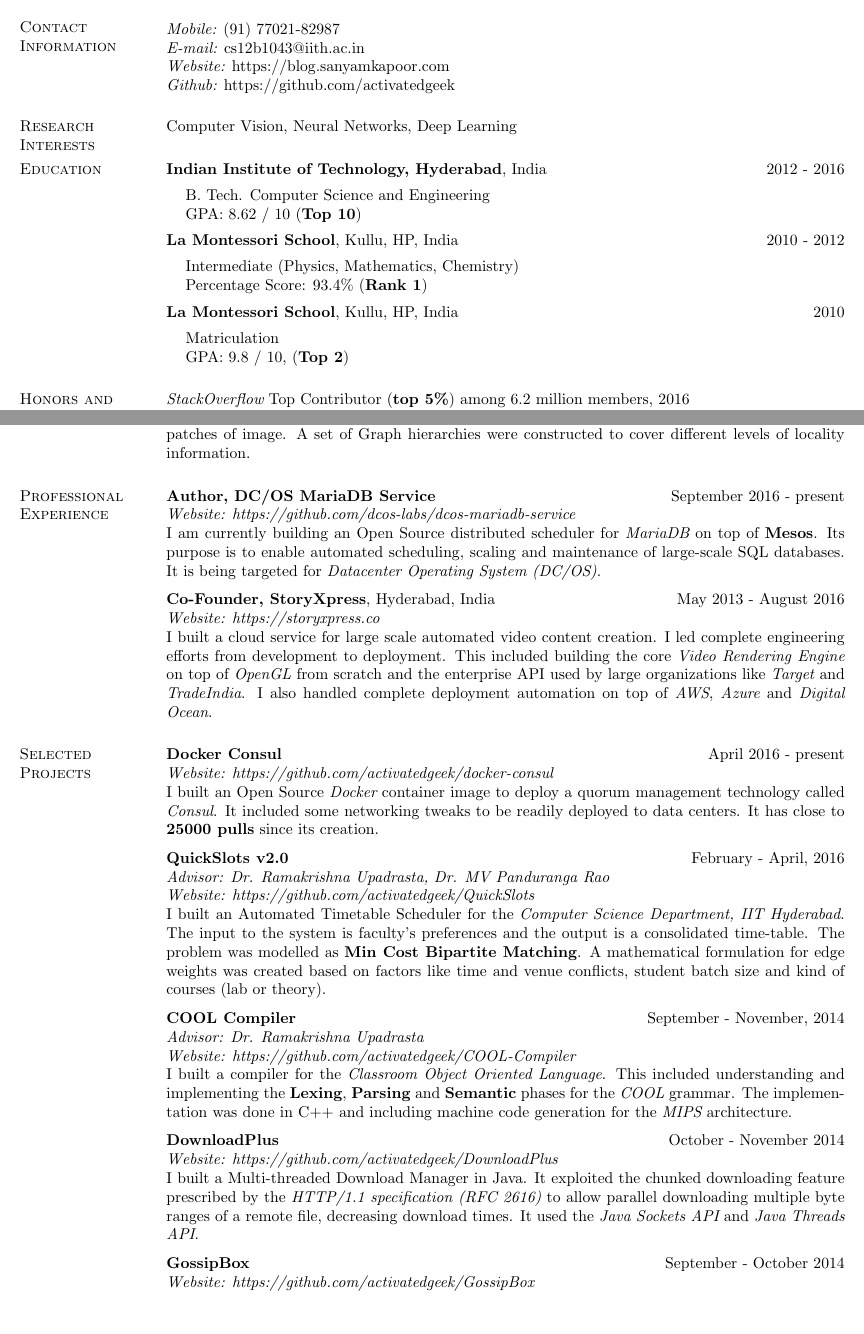
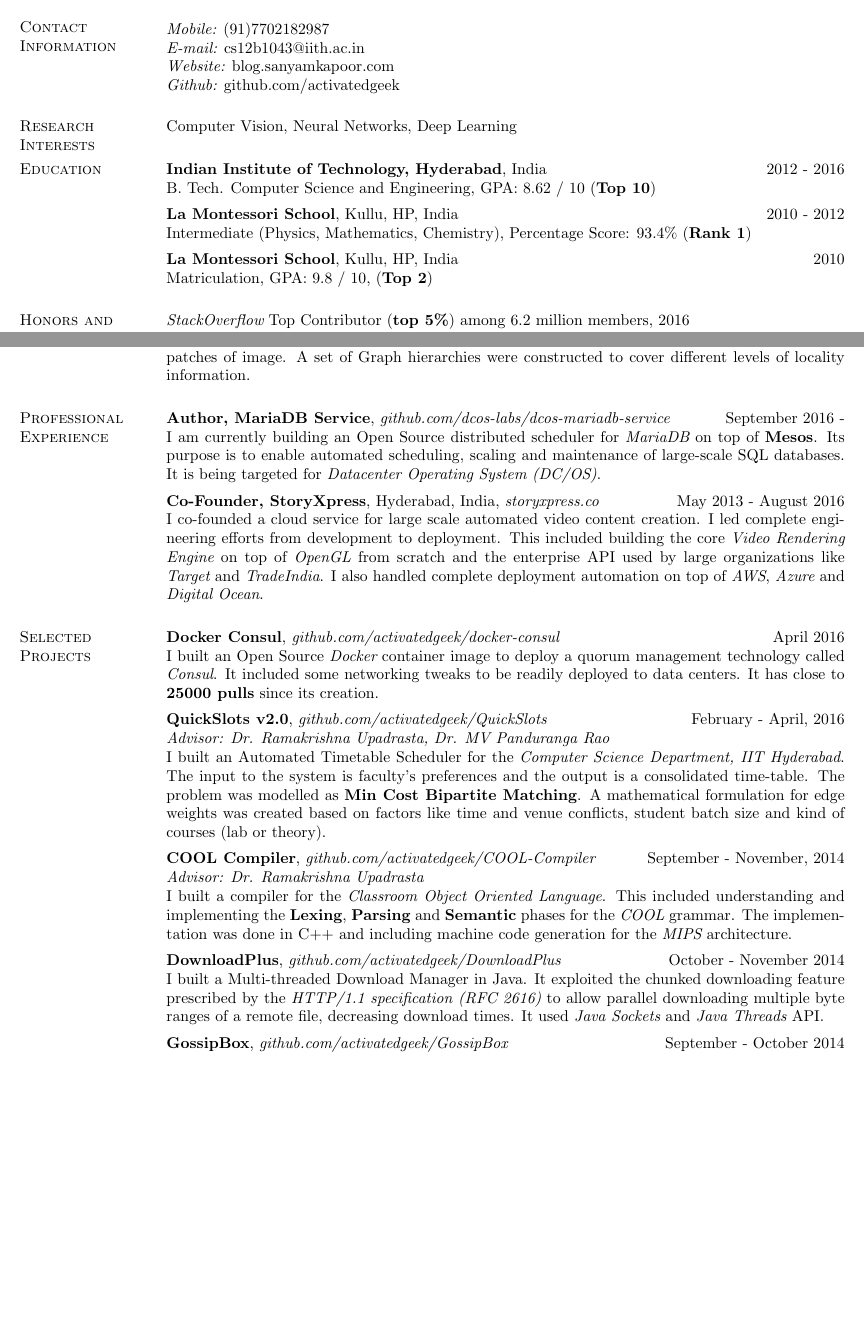
Before and after one commit to activatedgeek/blog, a LaTeX CV (cv/CV.tex): two parts of pages 1 and 2 of 3, joined at a grey line, cut so that both start at the same text, the shorter picture padded with empty space. Compiled offline with pdfLaTeX.

Commit message:
Improved CV formatting

```diff
--- a/cv/CV.tex
+++ b/cv/CV.tex
@@ -30,13 +30,14 @@
 \begin{resume}
 
 \section{\sc Contact Information}
+
   \vspace{.05in}
   \begin{tabular}{@{}p{2.9in}p{4in}}
 
-	{\it Mobile:}  (91) 77021-82987 \\
+	{\it Mobile:}  (91)7702182987 \\
 	{\it E-mail:}  cs12b1043@iith.ac.in\\
-	{\it Website:} https://blog.sanyamkapoor.com \\
-	{\it Github:} https://github.com/activatedgeek \\
+	{\it Website:} blog.sanyamkapoor.com \\
+	{\it Github:} github.com/activatedgeek \\
 
   \end{tabular}
 
@@ -46,30 +47,21 @@
 %\end{comment}
 
 \section{\sc Education}
+
   {\bf Indian Institute of Technology, Hyderabad}, India \hfill 2012 - 2016 \\
-  \vspace*{-.1in}
-  \begin{list1}
-	\item[] B. Tech. Computer Science and Engineering
-	\item[] GPA: 8.62 / 10 ({\bf Top 10})
-  \end{list1}
+  	B. Tech. Computer Science and Engineering,
+	GPA: 8.62 / 10 ({\bf Top 10})
 
   \vspace*{-2.5mm}
 
   {\bf La Montessori School}, Kullu, HP, India \hfill 2010 - 2012 \\
-  \vspace*{-.1in}
-  \begin{list1}
-  	\item[] Intermediate (Physics, Mathematics, Chemistry)
-	\item[] Percentage Score: 93.4\% ({\bf Rank 1})
-  \end{list1}
+	Intermediate (Physics, Mathematics, Chemistry),
+    Percentage Score: 93.4\% ({\bf Rank 1})
 
   \vspace*{-2.5mm}
 
   {\bf La Montessori School}, Kullu, HP, India \hfill 2010 \\
-  \vspace*{-.1in}
-  \begin{list1}
-	\item[] Matriculation
-	\item[] GPA: 9.8 / 10, ({\bf Top 2})
-  \end{list1}
-
+	Matriculation,
+    GPA: 9.8 / 10, ({\bf Top 2})
 
 \section{\sc Honors and Awards}
@@ -115,40 +119,40 @@
     In this project, I explored state-of-the-art methods to detect partial faces in images which becomes a challenge due to occlusion, illumination or shadows. One of the techniques investigated was using {\it Graph Based Image Segmentation and Coloring} using {\it Kruskal's MST} to detect similar spatial patches of image. A set of Graph hierarchies were constructed to cover different levels of locality information.
 
 \section{\sc Professional Experience}
-  {\bf Author, DC/OS MariaDB Service} \hfill September 2016 - present \\
-    {\it Website: https://github.com/dcos-labs/dcos-mariadb-service} \\
+
+  {\bf Author, MariaDB Service}, {\it github.com/dcos-labs/dcos-mariadb-service} \hfill September 2016 - \\
     I am currently building an Open Source distributed scheduler for {\it MariaDB} on top of {\bf Mesos}. Its purpose is to enable automated scheduling, scaling and maintenance of large-scale SQL databases. It is being targeted for {\it Datacenter Operating System (DC/OS)}.
 
-  \vspace*{-2mm}
-  {\bf Co-Founder, StoryXpress}, Hyderabad, India \hfill May 2013 - August 2016 \\
-    {\it Website: https://storyxpress.co} \\
-    I built a cloud service for large scale automated video content creation. I led complete engineering efforts from development to deployment. This included building the core {\it Video Rendering Engine} on top of {\it OpenGL} from scratch and the enterprise API used by large organizations like {\it Target} and {\it TradeIndia}. I also handled complete deployment automation on top of {\it AWS}, {\it Azure} and {\it Digital Ocean}.
+  \vspace*{-2.5mm}
+
+  {\bf Co-Founder, StoryXpress}, Hyderabad, India, {\it storyxpress.co}  \hfill May 2013 - August 2016 \\
+    I co-founded a cloud service for large scale automated video content creation. I led complete engineering efforts from development to deployment. This included building the core {\it Video Rendering Engine} on top of {\it OpenGL} from scratch and the enterprise API used by large organizations like {\it Target} and {\it TradeIndia}. I also handled complete deployment automation on top of {\it AWS}, {\it Azure} and {\it Digital Ocean}.
 
 \section{\sc Selected Projects}
-  {\bf Docker Consul} \hfill April 2016 - present \\
-	{\it Website: https://github.com/activatedgeek/docker-consul} \\
+
+  {\bf Docker Consul}, {\it github.com/activatedgeek/docker-consul} \hfill April 2016 \\
 	I built an Open Source {\it Docker} container image to deploy a quorum management technology called {\it Consul}. It included some networking tweaks to be readily deployed to data centers. It has close to {\bf 25000 pulls} since its creation.
 
-  \vspace*{-2mm}
-  {\bf QuickSlots v2.0} \hfill February - April, 2016 \\
+  \vspace*{-2.5mm}
+
+  {\bf QuickSlots v2.0}, {\it github.com/activatedgeek/QuickSlots}  \hfill February - April, 2016 \\
   	{\it Advisor: Dr. Ramakrishna Upadrasta, Dr. MV Panduranga Rao} \\
-    {\it Website: https://github.com/activatedgeek/QuickSlots} \\
     I built an Automated Timetable Scheduler for the {\it Computer Science Department, IIT Hyderabad}. The input to the system is faculty's preferences and the output is a consolidated time-table. The problem was modelled as {\bf Min Cost Bipartite Matching}. A mathematical formulation for edge weights was created based on factors like time and venue conflicts, student batch size and kind of courses (lab or theory).
 
-  \vspace*{-2mm}
-  {\bf COOL Compiler} \hfill September - November, 2014 \\
+  \vspace*{-2.5mm}
+
+  {\bf COOL Compiler}, {\it github.com/activatedgeek/COOL-Compiler} \hfill September - November, 2014 \\
   	{\it Advisor: Dr. Ramakrishna Upadrasta} \\
-	{\it Website: https://github.com/activatedgeek/COOL-Compiler} \\
   	I built a compiler for the {\it Classroom Object Oriented Language}. This included understanding and implementing the {\bf Lexing}, {\bf Parsing} and {\bf Semantic} phases for the {\it COOL} grammar. The implementation was done in C++ and including machine code generation for the {\it MIPS} architecture.
 
-  \vspace*{-2mm}
-  {\bf DownloadPlus} \hfill October - November 2014 \\
-  	{\it Website: https://github.com/activatedgeek/DownloadPlus} \\
-  	I built a Multi-threaded Download Manager in Java. It exploited the chunked downloading feature prescribed by the {\it HTTP/1.1 specification (RFC 2616)} to allow parallel downloading multiple byte ranges of a remote file, decreasing download times. It used the {\it Java Sockets API} and {\it Java Threads API}.
+  \vspace*{-2.5mm}
 
-  \vspace*{-2mm}
-  {\bf GossipBox} \hfill September - October 2014 \\
-    {\it Website: https://github.com/activatedgeek/GossipBox} \\
+  {\bf DownloadPlus}, {\it github.com/activatedgeek/DownloadPlus} \hfill October - November 2014 \\
+  	I built a Multi-threaded Download Manager in Java. It exploited the chunked downloading feature prescribed by the {\it HTTP/1.1 specification (RFC 2616)} to allow parallel downloading multiple byte ranges of a remote file, decreasing download times. It used {\it Java Sockets} and {\it Java Threads} API.
+
+  \vspace*{-2.5mm}
+
+  {\bf GossipBox}, {\it github.com/activatedgeek/GossipBox} \hfill September - October 2014 \\
     I built a simple Client-Server Chat System in {\it C++} using the {\it POSIX Socket API}. It maintained an in-memory hash table of connected clients which were kept in regular sync and were removed from list of active clients once sockets timed out.
 
 \section{\sc Technical Skills}
```
Also changed, not shown: blog/config.toml (+1 -1 lines), cv/CV.tex (27 more changed lines).
